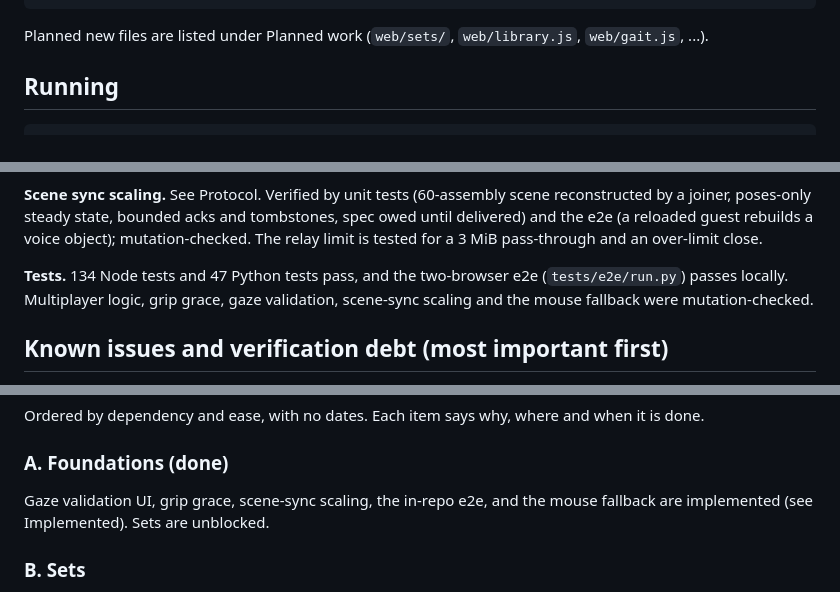
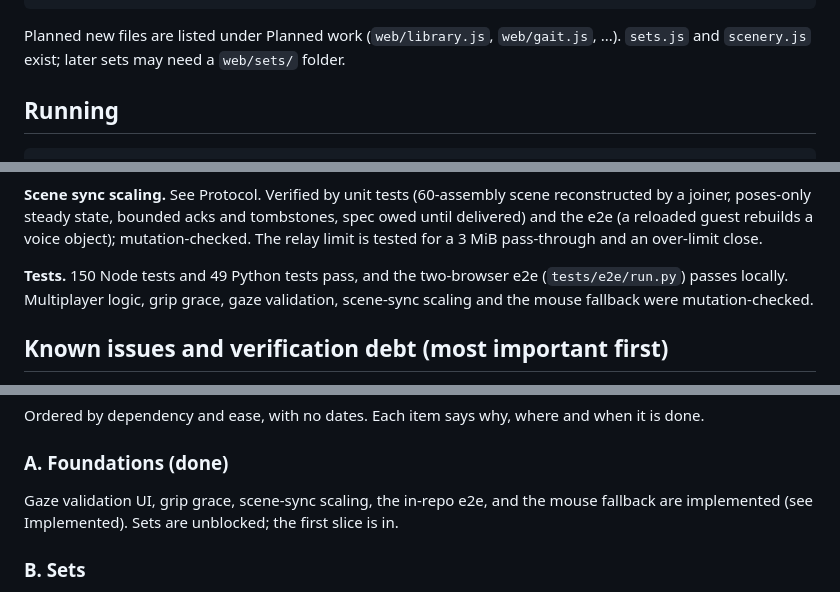
Before and after one commit to DA-a11y-star/MirrorMirror, a Markdown page: CLAUDE.md, 3 parts joined by grey strips. GitHub-like rendering.

````diff
--- a/CLAUDE.md
+++ b/CLAUDE.md
@@ -42,7 +42,7 @@ tests/     Node (*.test.mjs) and Python (test_*.py); tests/e2e/run.py is the two
 README.md, MOVEMENT_CAMERA.md (the movement/camera task spec), GESTURE_UX.md (the gesture task spec)
 hand_landmarker.task, face_landmarker.task (MediaPipe models, committed so venue Wi-Fi isn't needed)
 ```
-Planned new files are listed under Planned work (`web/sets/`, `web/library.js`, `web/gait.js`, ...).
+Planned new files are listed under Planned work (`web/library.js`, `web/gait.js`, ...). `sets.js` and `scenery.js` exist; later sets may need a `web/sets/` folder.
 
 ## Running
 ```
@@ -150,7 +153,7 @@ Verification legend: **unit** = Node/Python tests, **sim** = scripted simulation
 
 **Scene sync scaling.** See Protocol. Verified by unit tests (60-assembly scene reconstructed by a joiner, poses-only steady state, bounded acks and tombstones, spec owed until delivered) and the e2e (a reloaded guest rebuilds a voice object); mutation-checked. The relay limit is tested for a 3 MiB pass-through and an over-limit close.
 
-**Tests.** 134 Node tests and 47 Python tests pass, and the two-browser e2e (`tests/e2e/run.py`) passes locally. Multiplayer logic, grip grace, gaze validation, scene-sync scaling and the mouse fallback were mutation-checked.
+**Tests.** 150 Node tests and 49 Python tests pass, and the two-browser e2e (`tests/e2e/run.py`) passes locally. Multiplayer logic, grip grace, gaze validation, scene-sync scaling and the mouse fallback were mutation-checked.
 
 ## Known issues and verification debt (most important first)
 1. **Nothing has run live.** Not on two real laptops, not with real eyes, not with a real head turn. The head-rotation sign in `headQuaternion` is derived from the tracker's conventions and unit-tested, not checked on a real head (if the avatar turns the wrong way, fix it in that one function).
@@ -165,7 +168,7 @@ Verification legend: **unit** = Node/Python tests, **sim** = scripted simulation
 Ordered by dependency and ease, with no dates. Each item says why, where and when it is done.
 
 ### A. Foundations (done)
-Gaze validation UI, grip grace, scene-sync scaling, the in-repo e2e, and the mouse fallback are implemented (see Implemented). Sets are unblocked.
+Gaze validation UI, grip grace, scene-sync scaling, the in-repo e2e, and the mouse fallback are implemented (see Implemented). Sets are unblocked; the first slice is in.
 
 ### B. Sets
 **What.** A set changes the world around you: ground, sky, lighting, fog, ambient effects, spawn points, and its own pool of **grabbable props**. The host switches it and both users see the same set. **On a switch, every scene object is erased completely** (starter blocks, voice objects, props).
````
Also changed, not shown: other parts of CLAUDE.md (+3 -0 lines), README.md (+24 -1 lines).
